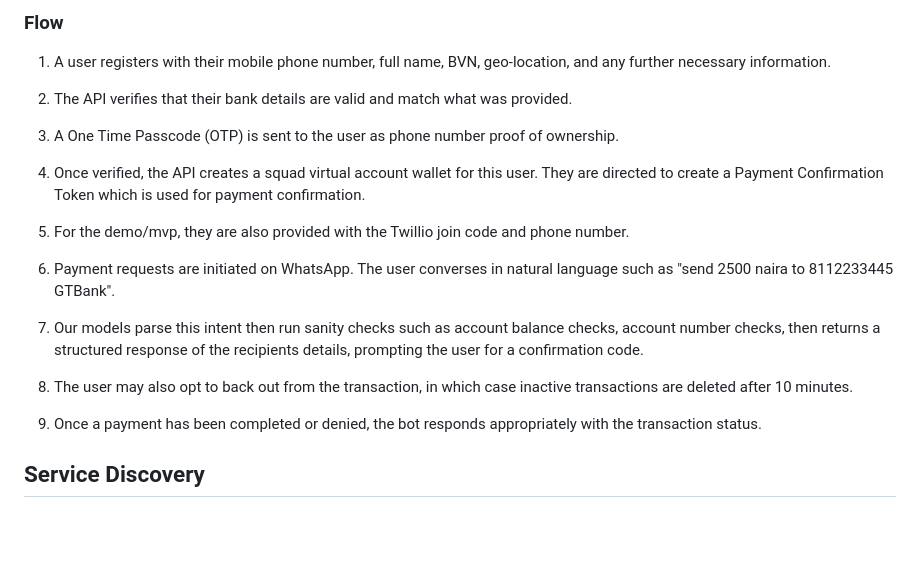
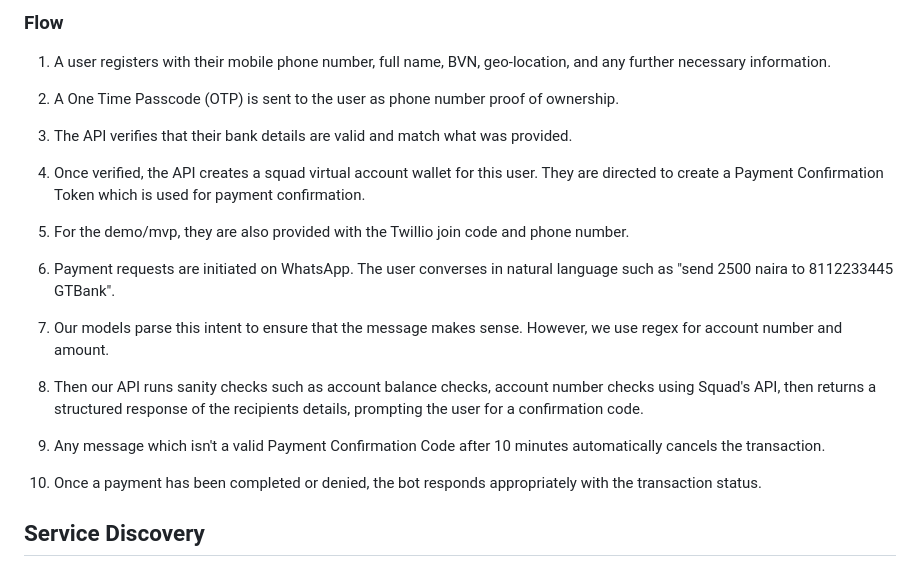
Before and after one commit to Starlight-Hacks/squad-2026, a Markdown page: docs/overview.md, the part around one of its changes. Rendered like a GitHub page; blank space fills up the shorter version.

```diff
--- a/docs/overview.md
+++ b/docs/overview.md
@@ -24,9 +24,9 @@ Finally, the user is presented with details of the transaction and any further i
 
 1. A user registers with their mobile phone number, full name, BVN, geo-location, and any further necessary information.
 
-2. The API verifies that their bank details are valid and match what was provided.
+2. A One Time Passcode (OTP) is sent to the user as phone number proof of ownership.
 
-3. A One Time Passcode (OTP) is sent to the user as phone number proof of ownership.
+3. The API verifies that their bank details are valid and match what was provided.
 
 4. Once verified, the API creates a squad virtual account wallet for this user. They are directed to create a Payment Confirmation Token which is used for payment confirmation.
 
@@ -34,9 +34,11 @@ Finally, the user is presented with details of the transaction and any further i
 
 6. Payment requests are initiated on WhatsApp. The user converses in natural language such as "send 2500 naira to 8112233445 GTBank".
 
-7. Our models parse this intent then run sanity checks such as account balance checks, account number checks, then returns a structured response of the recipients details, prompting the user for a confirmation code.
+7. Our models parse this intent to ensure that the message makes sense. However, we use regex for account number and amount.
 
-8. The user may also opt to back out from the transaction, in which case inactive transactions are deleted after 10 minutes.
+8. Then our API runs sanity checks such as account balance checks, account number checks using Squad's API, then returns a structured response of the recipients details, prompting the user for a confirmation code.
+
+8. Any message which isn't a valid Payment Confirmation Code after 10 minutes automatically cancels the transaction.
 
 9. Once a payment has been completed or denied, the bot responds appropriately with the transaction status.
 
```
Also changed, not shown: other parts of docs/overview.md (+33 -2 lines).
